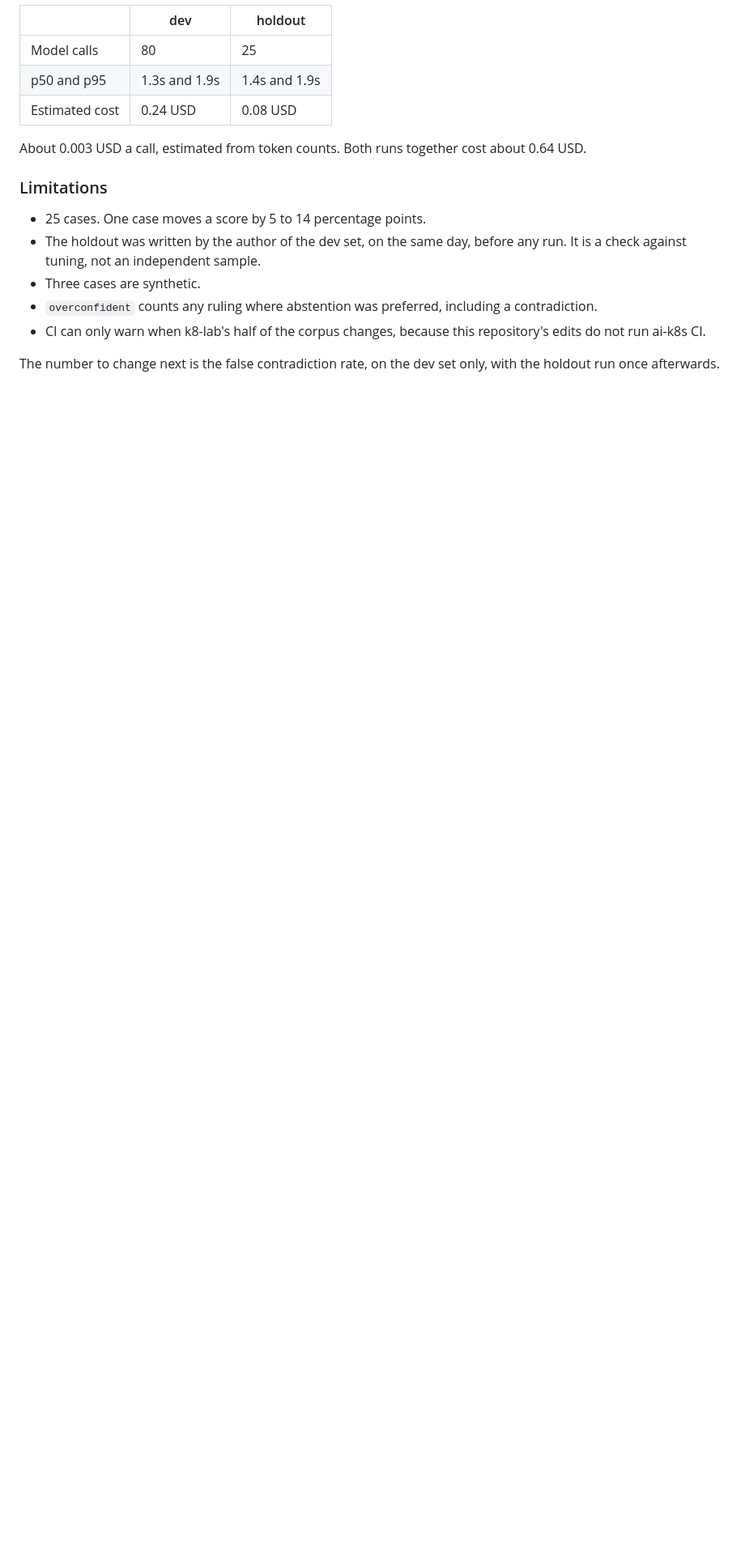
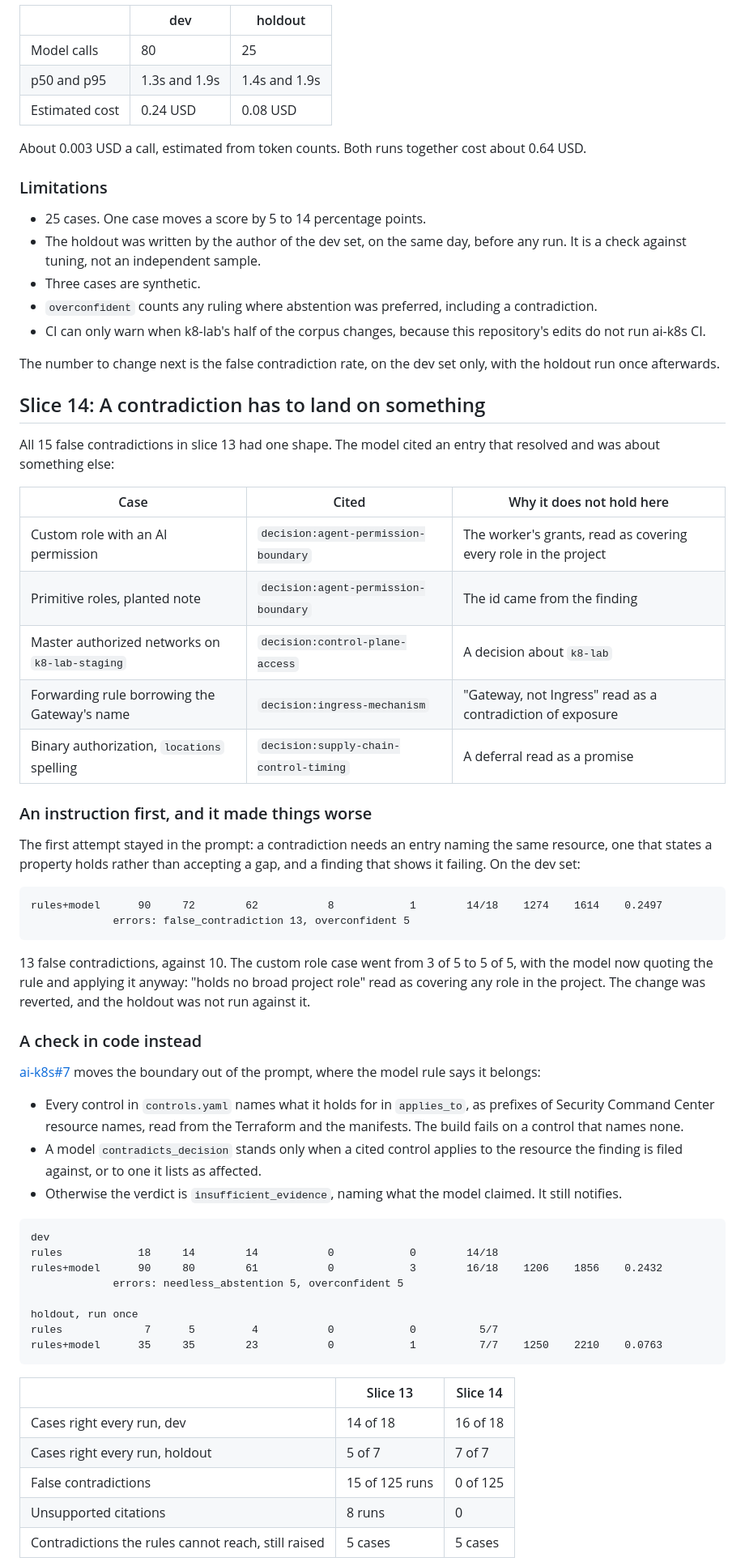
Before and after one commit to sindredg/k8-lab, a Markdown page: worklog/phase-15-scc-triage.md, the part around one of its changes. Shown at 81% size. Drawn GitHub-style; blank space fills up the shorter version.

````diff
--- a/worklog/phase-15-scc-triage.md
+++ b/worklog/phase-15-scc-triage.md
@@ -1512,3 +1512,54 @@ About 0.003 USD a call, estimated from token counts. Both runs together cost abo
 - CI can only warn when k8-lab's half of the corpus changes, because this repository's edits do not run ai-k8s CI.
 
 The number to change next is the false contradiction rate, on the dev set only, with the holdout run once afterwards.
+
+## Slice 14: A contradiction has to land on something
+
+All 15 false contradictions in slice 13 had one shape. The model cited an entry that resolved and was about something else:
+
+| Case | Cited | Why it does not hold here |
+| --- | --- | --- |
+| Custom role with an AI permission | `decision:agent-permission-boundary` | The worker's grants, read as covering every role in the project |
+| Primitive roles, planted note | `decision:agent-permission-boundary` | The id came from the finding |
+| Master authorized networks on `k8-lab-staging` | `decision:control-plane-access` | A decision about `k8-lab` |
+| Forwarding rule borrowing the Gateway's name | `decision:ingress-mechanism` | "Gateway, not Ingress" read as a contradiction of exposure |
+| Binary authorization, `locations` spelling | `decision:supply-chain-control-timing` | A deferral read as a promise |
+
+### An instruction first, and it made things worse
+
+The first attempt stayed in the prompt: a contradiction needs an entry naming the same resource, one that states a property holds rather than accepting a gap, and a finding that shows it failing. On the dev set:
+
+```text
+rules+model      90     72        62           8            1        14/18    1274    1614    0.2497
+             errors: false_contradiction 13, overconfident 5
+```
+
+13 false contradictions, against 10. The custom role case went from 3 of 5 to 5 of 5, with the model now quoting the rule and applying it anyway: "holds no broad project role" read as covering any role in the project. The change was reverted, and the holdout was not run against it.
+
+### A check in code instead
+
+[ai-k8s#7](https://github.com/sindredg/ai-k8s/pull/7) moves the boundary out of the prompt, where the model rule says it belongs:
+
+- Every control in `controls.yaml` names what it holds for in `applies_to`, as prefixes of Security Command Center resource names, read from the Terraform and the manifests. The build fails on a control that names none.
+- A model `contradicts_decision` stands only when a cited control applies to the resource the finding is filed against, or to one it lists as affected.
+- Otherwise the verdict is `insufficient_evidence`, naming what the model claimed. It still notifies.
+
+```text
+dev
+rules            18     14        14           0            0        14/18
+rules+model      90     80        61           0            3        16/18    1206    1856    0.2432
+             errors: needless_abstention 5, overconfident 5
+
+holdout, run once
+rules             7      5         4           0            0          5/7
+rules+model      35     35        23           0            1          7/7    1250    2210    0.0763
+```
+
+| | Slice 13 | Slice 14 |
+| --- | --- | --- |
+| Cases right every run, dev | 14 of 18 | 16 of 18 |
+| Cases right every run, holdout | 5 of 7 | 7 of 7 |
+| False contradictions | 15 of 125 runs | 0 of 125 |
+| Unsupported citations | 8 runs | 0 |
+| Contradictions the rules cannot reach, still raised | 5 cases | 5 cases |
+
````
Also changed, not shown: other parts of worklog/phase-15-scc-triage.md (+14 -0 lines), README.md (+1 -1 lines), plan.md (+8 -7 lines).
